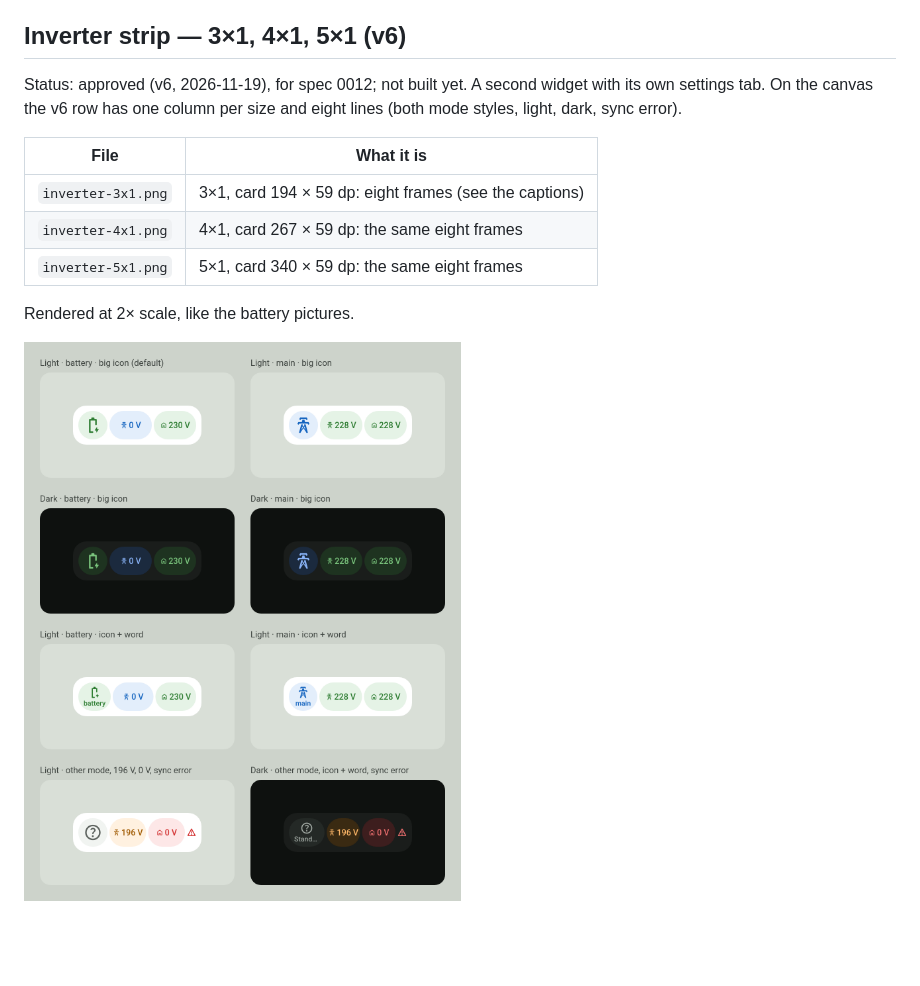
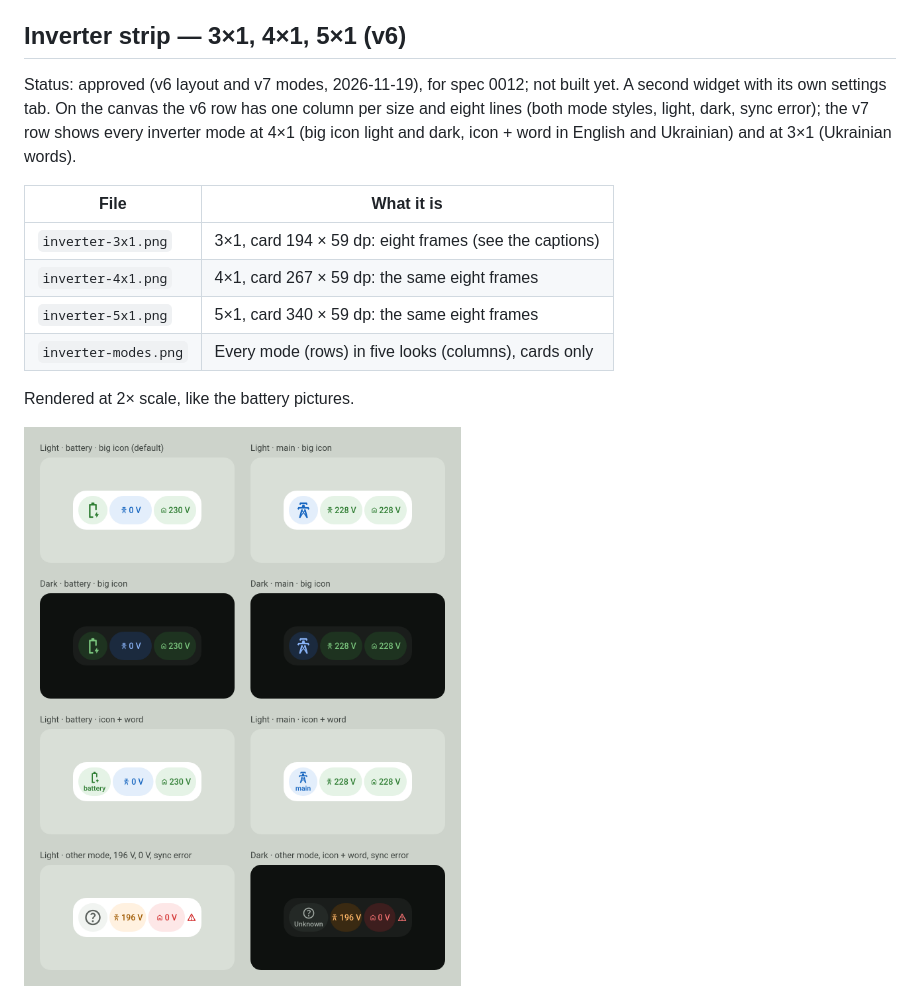
Before and after one commit to Qventeen/HABatteryWidget, a Markdown page: docs/design/README.md, the part around one of its changes. Rendered like a GitHub page; pictures changed too: docs/design/inverter-3x1.png, docs/design/inverter-4x1.png; blank space fills up the shorter version.

Commit message:
docs(design): Add v7 inverter modes
Co-Authored-By: Claude Opus 5.5 <noreply@anthropic.com>

```diff
--- a/docs/design/README.md
+++ b/docs/design/README.md
@@ -198,15 +198,19 @@ The app theme is green; no blue.
 
 ## Inverter strip — 3×1, 4×1, 5×1 (v6)
 
-Status: approved (v6, 2026-11-19), for spec 0012; not built yet. A second
-widget with its own settings tab. On the canvas the v6 row has one column
-per size and eight lines (both mode styles, light, dark, sync error).
+Status: approved (v6 layout and v7 modes, 2026-11-19), for spec 0012; not
+built yet. A second widget with its own settings tab. On the canvas the v6
+row has one column per size and eight lines (both mode styles, light,
+dark, sync error); the v7 row shows every inverter mode at 4×1 (big icon
+light and dark, icon + word in English and Ukrainian) and at 3×1
+(Ukrainian words).
 
 | File | What it is |
 |---|---|
 | `inverter-3x1.png` | 3×1, card 194 × 59 dp: eight frames (see the captions) |
 | `inverter-4x1.png` | 4×1, card 267 × 59 dp: the same eight frames |
 | `inverter-5x1.png` | 5×1, card 340 × 59 dp: the same eight frames |
+| `inverter-modes.png` | Every mode (rows) in five looks (columns), cards only |
 
 Rendered at 2× scale, like the battery pictures.
 
```
Also changed, not shown: other parts of docs/design/README.md (+17 -7 lines), docs/design/inverter-5x1.png, docs/design/inverter-modes.png (added).
